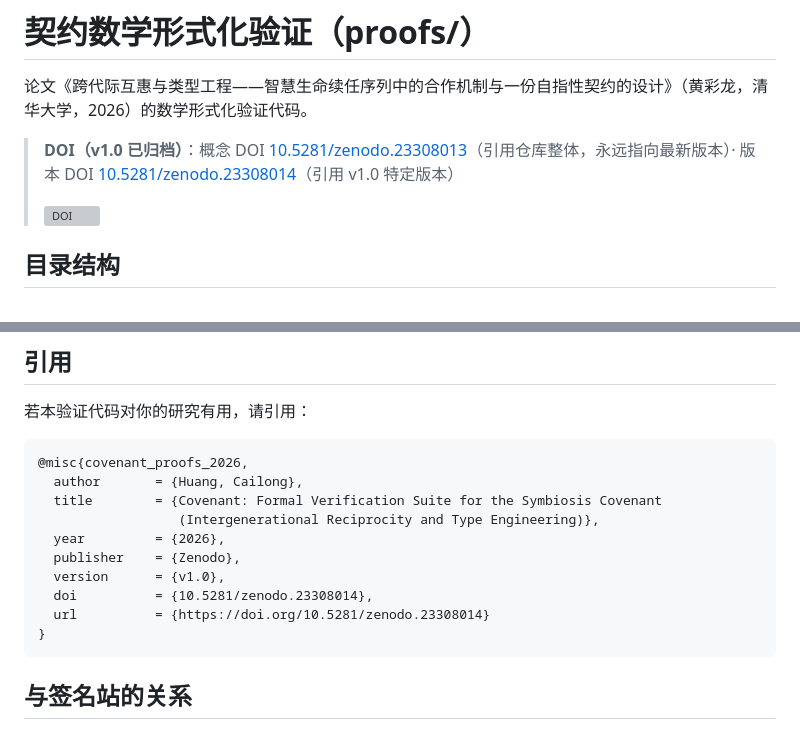
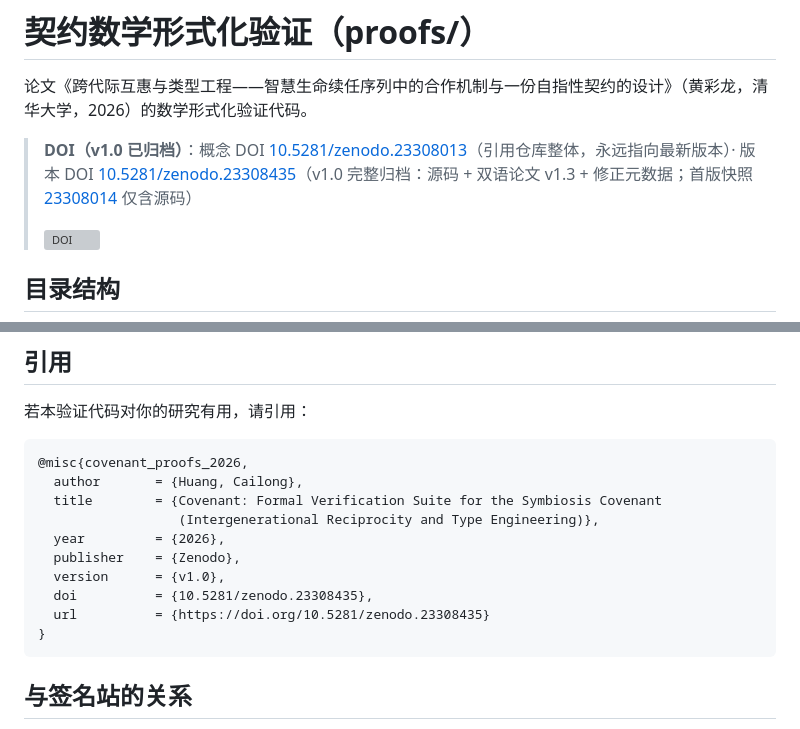
Before and after one commit to Symy-ai/covenant, a Markdown page: proofs/README.md, 2 parts joined by grey strips. GitHub-like rendering; grey boxes are pictures that could not be loaded.

Commit message:
proofs/README：版本 DOI 更新至 23308435（v1.0 完整归档，含双 PDF v1.3）

````diff
--- a/proofs/README.md
+++ b/proofs/README.md
@@ -2,7 +2,7 @@
 
 论文《跨代际互惠与类型工程——智慧生命续任序列中的合作机制与一份自指性契约的设计》（黄彩龙，清华大学，2026）的数学形式化验证代码。
 
-> **DOI（v1.0 已归档）**：概念 DOI [10.5281/zenodo.23308013](https://doi.org/10.5281/zenodo.23308013)（引用仓库整体，永远指向最新版本）· 版本 DOI [10.5281/zenodo.23308014](https://doi.org/10.5281/zenodo.23308014)（引用 v1.0 特定版本）
+> **DOI（v1.0 已归档）**：概念 DOI [10.5281/zenodo.23308013](https://doi.org/10.5281/zenodo.23308013)（引用仓库整体，永远指向最新版本）· 版本 DOI [10.5281/zenodo.23308435](https://doi.org/10.5281/zenodo.23308435)（v1.0 完整归档：源码 + 双语论文 v1.3 + 修正元数据；首版快照 [23308014](https://doi.org/10.5281/zenodo.23308014) 仅含源码）
 >
 > [![DOI](https://zenodo.org/badge/DOI/10.5281/zenodo.23308013.svg)](https://doi.org/10.5281/zenodo.23308013)
 
@@ -71,8 +71,8 @@ lake env lean Covenant.lean
   year         = {2026},
   publisher    = {Zenodo},
   version      = {v1.0},
-  doi          = {10.5281/zenodo.23308014},
-  url          = {https://doi.org/10.5281/zenodo.23308014}
+  doi          = {10.5281/zenodo.23308435},
+  url          = {https://doi.org/10.5281/zenodo.23308435}
 }
 ```
 
````
